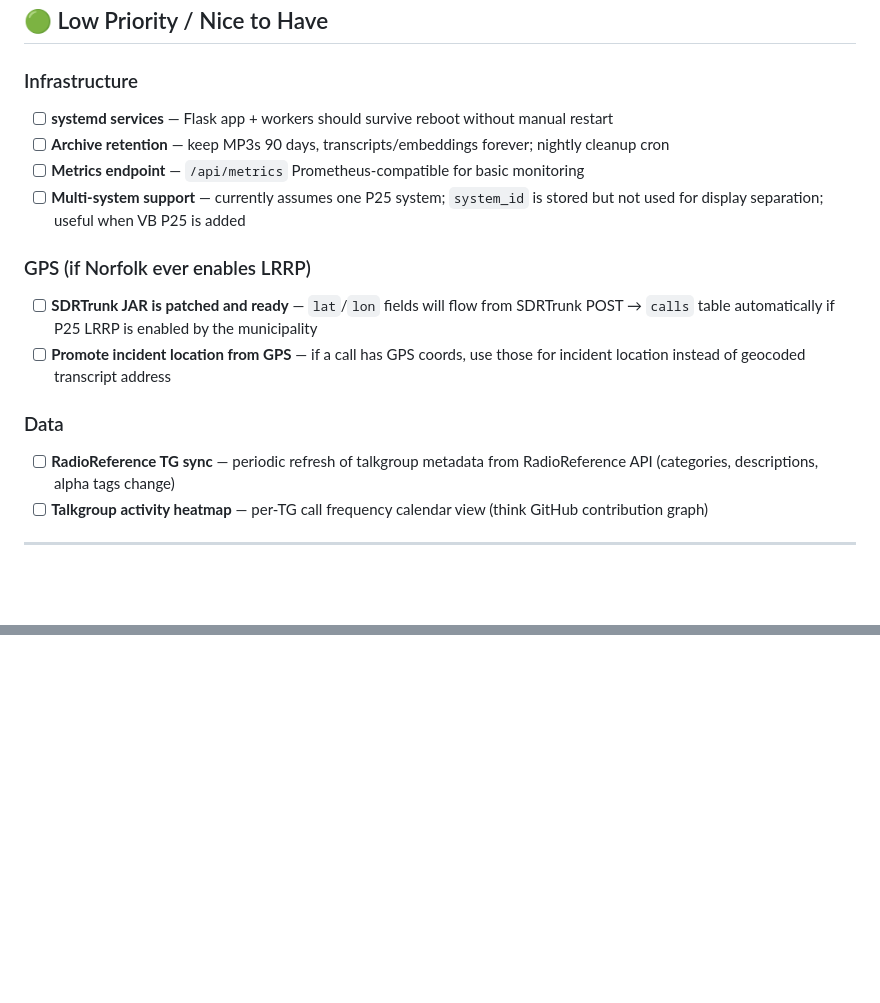
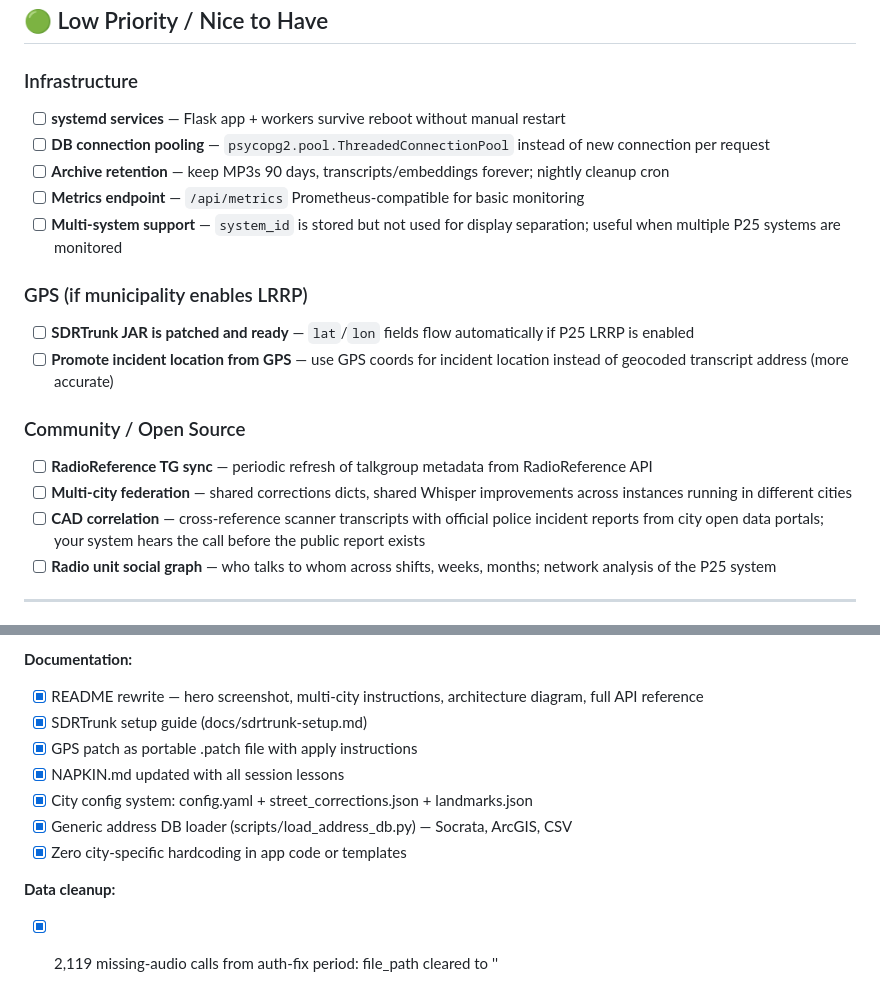
Before and after one commit to xtpclark/sdrtrunk-pg, a Markdown page: IMPROVEMENTS.md, 2 parts joined by grey strips. Drawn GitHub-style; blank space fills up the shorter version.

```diff
--- a/IMPROVEMENTS.md
+++ b/IMPROVEMENTS.md
@@ -60,18 +64,21 @@ Move all city-specific hardcoding into config files so anyone can deploy against
 ## 🟢 Low Priority / Nice to Have
 
 ### Infrastructure
-- [ ] **systemd services** — Flask app + workers should survive reboot without manual restart
+- [ ] **systemd services** — Flask app + workers survive reboot without manual restart
+- [ ] **DB connection pooling** — `psycopg2.pool.ThreadedConnectionPool` instead of new connection per request
 - [ ] **Archive retention** — keep MP3s 90 days, transcripts/embeddings forever; nightly cleanup cron
 - [ ] **Metrics endpoint** — `/api/metrics` Prometheus-compatible for basic monitoring
-- [ ] **Multi-system support** — currently assumes one P25 system; `system_id` is stored but not used for display separation; useful when VB P25 is added
+- [ ] **Multi-system support** — `system_id` is stored but not used for display separation; useful when multiple P25 systems are monitored
 
-### GPS (if Norfolk ever enables LRRP)
-- [ ] **SDRTrunk JAR is patched and ready** — `lat`/`lon` fields will flow from SDRTrunk POST → `calls` table automatically if P25 LRRP is enabled by the municipality
-- [ ] **Promote incident location from GPS** — if a call has GPS coords, use those for incident location instead of geocoded transcript address
+### GPS (if municipality enables LRRP)
+- [ ] **SDRTrunk JAR is patched and ready** — `lat`/`lon` fields flow automatically if P25 LRRP is enabled
+- [ ] **Promote incident location from GPS** — use GPS coords for incident location instead of geocoded transcript address (more accurate)
 
-### Data
-- [ ] **RadioReference TG sync** — periodic refresh of talkgroup metadata from RadioReference API (categories, descriptions, alpha tags change)
-- [ ] **Talkgroup activity heatmap** — per-TG call frequency calendar view (think GitHub contribution graph)
+### Community / Open Source
+- [ ] **RadioReference TG sync** — periodic refresh of talkgroup metadata from RadioReference API
+- [ ] **Multi-city federation** — shared corrections dicts, shared Whisper improvements across instances running in different cities
+- [ ] **CAD correlation** — cross-reference scanner transcripts with official police incident reports from city open data portals; your system hears the call before the public report exists
+- [ ] **Radio unit social graph** — who talks to whom across shifts, weeks, months; network analysis of the P25 system
 
 ---
 
@@ -96,0 +153,11 @@ Move all city-specific hardcoding into config files so anyone can deploy against
+**Documentation:**
+- [x] README rewrite — hero screenshot, multi-city instructions, architecture diagram, full API reference
+- [x] SDRTrunk setup guide (docs/sdrtrunk-setup.md)
+- [x] GPS patch as portable .patch file with apply instructions
+- [x] NAPKIN.md updated with all session lessons
+- [x] City config system: config.yaml + street_corrections.json + landmarks.json
+- [x] Generic address DB loader (scripts/load_address_db.py) — Socrata, ArcGIS, CSV
+- [x] Zero city-specific hardcoding in app code or templates
+
+**Data cleanup:**
+- [x] 2,119 missing-audio calls from auth-fix period: file_path cleared to ''
```
Also changed, not shown: other parts of IMPROVEMENTS.md (+102 -49 lines).
